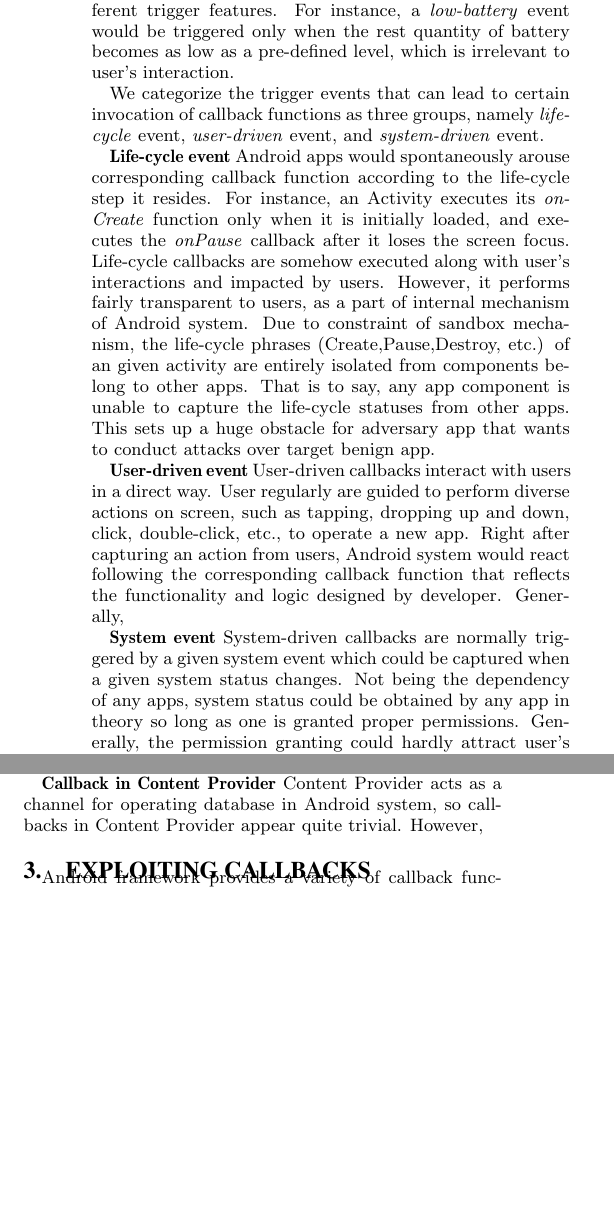
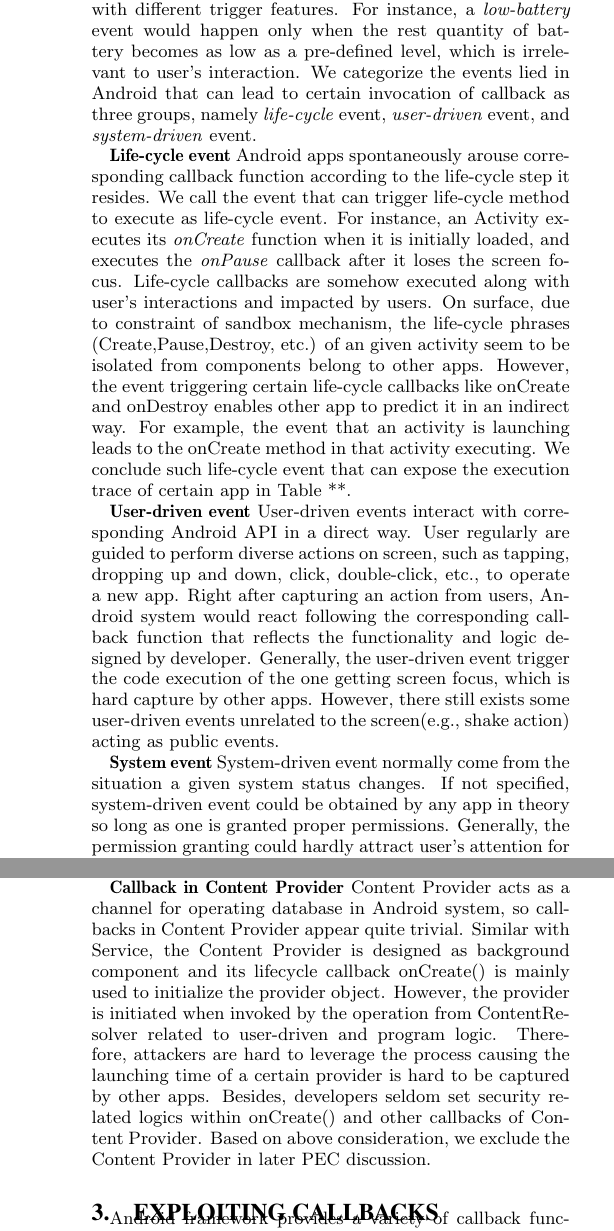
Before and after one commit to guochenkai88/2016paper1, a LaTeX paper (tex/sig-alternate-sample.tex): two parts of the columns of page 3 of 12 before the commit and two parts of the columns of pages 3 and 4 of 12 after it, joined at a grey line, cut so that both start at the same text, the shorter picture padded with empty space. Compiled offline with pdfLaTeX.

Commit message:
modification of content provider,event in Android, definition of event and callback, etc.

```diff
--- a/tex/sig-alternate-sample.tex
+++ b/tex/sig-alternate-sample.tex
@@ -299,16 +300,12 @@ Android platform is a kind of open source operating system established by Linux
 
 \subsubsection{Events in Android}
-As a side-effect of user-driven mechanism, Android provides numerous of callback interfaces to be implemented by generic developers. Different from conventional PC program launched by the \textit{main} function, callback function could only be executed when a specific event happens. The trigger-events originated by different sources are equipped with different trigger features. For instance, a \textit{low-battery} event would be triggered only when the rest quantity of battery becomes as low as a pre-defined level, which is irrelevant to user's interaction.
+The trigger-events originated by different sources are equipped with different trigger features. For instance, a \textit{low-battery} event would happen only when the rest quantity of battery becomes as low as a pre-defined level, which is irrelevant to user's interaction. We categorize the events lied in Android that can lead to certain invocation of callback as three groups, namely \textit{life-cycle} event, \textit{user-driven} event, and \textit{system-driven} event.
 
-We categorize the trigger events that can lead to certain invocation of callback functions as three groups, namely \textit{life-cycle} event, \textit{user-driven} event, and \textit{system-driven} event.
+\textbf{Life-cycle event} Android apps spontaneously arouse corresponding callback function according to the life-cycle step it resides. We call the event that can trigger life-cycle method to execute as life-cycle event. For instance, an Activity executes its \textit{onCreate} function when it is initially loaded, and executes the \textit{onPause} callback after it loses the screen focus. Life-cycle callbacks are somehow executed along with user's interactions and impacted by users. On surface, due to constraint of sandbox mechanism, the life-cycle phrases (Create,Pause,Destroy, etc.) of an given activity seem to be isolated from components belong to other apps. However, the event triggering certain life-cycle callbacks like onCreate and onDestroy enables other app to predict it in an indirect way. For example, the event that an activity is launching leads to the onCreate method in that activity executing. We conclude such life-cycle event that can expose the execution trace of certain app in Table **.
 
-\textbf{Life-cycle event} Android apps would spontaneously arouse corresponding callback function according to the life-cycle step it resides. For instance, an Activity executes its \textit{onCreate} function only when it is initially loaded, and executes the \textit{onPause} callback after it loses the screen focus. Life-cycle callbacks are somehow executed along with user's interactions and impacted by users. However, it performs fairly transparent to users, as a part of internal mechanism of Android system. Due to constraint of sandbox mechanism, the life-cycle phrases (Create,Pause,Destroy, etc.) of an given activity are entirely isolated from components belong to other apps. That is to say, any app component is unable to capture the life-cycle statuses from other apps. This sets up a huge obstacle for adversary app that wants to conduct attacks over target benign app.
+\textbf{User-driven event} User-driven events interact with corresponding Android API in a direct way. User regularly are guided to perform diverse actions on screen, such as tapping, dropping up and down, click, double-click, etc., to operate a new app. Right after capturing an action from users, Android system would react following the  corresponding callback function that reflects the functionality and logic designed by developer. Generally, the user-driven event trigger the code execution of the one getting screen focus, which is hard capture by other apps. However, there still exists some user-driven events unrelated to the screen(e.g., shake action) acting as public events.
 
-\textbf{User-driven event} User-driven callbacks interact with users in a direct way. User regularly are guided to perform diverse actions on screen, such as tapping, dropping up and down, click, double-click, etc., to operate a new app. Right after capturing an action from users, Android system would react following the  corresponding callback function that reflects the functionality and logic designed by developer. Generally,
-
-\textbf{System event} System-driven callbacks are normally triggered by a given system event which could be captured when a given system status changes. Not being the dependency of any apps, system status could be obtained by any app in theory so long as one is granted proper permissions. Generally, the permission granting could hardly attract user's attention for system event such as battery status is insensitive to user. To the end, system event provides an indirect entry for adversary app getting parts of the running process of other apps that implement system-driven callbacks interfaces.
-
-Table1 lists typical system broadcast event examples.
+\textbf{System event} System-driven event normally come from the situation a given system status changes. If not specified, system-driven event could be obtained by any app in theory so long as one is granted proper permissions. Generally, the permission granting could hardly attract user's attention for system event such as battery status is insensitive to user. To the end, system event provides an indirect entry for adversary app getting parts of the running process of other apps that implement system-driven callbacks interfaces. Table1 lists parts of system event instances.
 
 \begin{table*}[t]
 \centering
@@ -325,6 +322,8 @@ Table1 lists typical system broadcast event examples.
 \end{table*}
 
 \subsubsection{Callback and Components}
+Android platform is a kind of open source operating system established by Linux core. Developers could design and develop their own app product on Android in a flexible way, causing Android freely provides a variety of open source libraries and frameworks for developers. Of which, four types of components plays the key role in Android app's construction, namely \textit{Activity}, \textit{Service}, \textit{Broadcast Receiver} and \textit{Content Provider}. \textit{Activity} is designed as a graphical interface for interacting with users. Nevertheless, \textit{Service} is mainly used for handling complex computing job in background without a graphical user interface. \textit{Broadcast Receiver} provides a global listener that could trigger specific code logic when receive relative message. \textit{Content Provider} providers a universal interface for data storage and management, and for sharing data between different components. As a side-effect of user-driven mechanism, Android provides numerous of callback interfaces to be implemented by generic developers. Most of them rely on certain component, which we give greater details in follows.
+
 \textbf{Callback in Activity}
 Most of callbacks in Activity are user-driven and life-cycle, causing activity is mainly used for providing a visible graphic interfaces so as to interact with users. As aforementioned, upon the protection of sandbox, these callback statuses are hardly obtained by other apps only if the event triggered by user is irrelevant to screen focus. For instance, a shake action from users would lead to \textit{sensor} related events, which have no especial association with the screen. Besides, some system-driven callbacks are implemented in activity for catering the requirements of functionalities.
 
@@ -341,10 +340,7 @@ It is also possible to trigger a callback through a user-driven event in service
 The \textit{Broadcast} has a wide spectrum of sources, from system or other components and can be delivered across all the installed apps through a common medium \textit{Intent}. Generally, callback functions in Broadcast Receiver only act as a channel that responses the coming Broadcast and then launches corresponding \textit{service} or \textit{activity} to handle it. However, once lacking of strong constraint, Broadcast Receiver could suffer from the threats of repeatedly receiving trash message from an adversary Broadcast sender. Similarly, it is also possible that a typical Broadcast is intercepted by a deliberately designed Receiver. Therefore, developers normally add some protection measures, such as setting the "export" property as false or using self-defined permission, to prevent from such attacks.
 
 \textbf{Callback in Content Provider}
-Content Provider acts as a channel for operating database in Android system, so callbacks in Content Provider appear quite trivial. However,
-
-
-
+Content Provider acts as a channel for operating database in Android system, so callbacks in Content Provider appear quite trivial. Similar with Service, the Content Provider is designed as background component and its lifecycle callback onCreate() is mainly used to initialize the provider object. However, the provider is initiated when invoked by the operation from ContentResolver related to user-driven and program logic. Therefore, attackers are hard to leverage the process causing the launching time of a certain provider is hard to be captured by other apps. Besides, developers seldom set security related logics within onCreate() and other callbacks of Content Provider. Based on above consideration, we exclude the Content Provider in later PEC discussion.
 
 \section{Exploiting Callbacks}
 Android framework provides a variety of callback functions for developers conducting their apps a particular responding after a specific event happens. Yet, abusing these callbacks would incur undesirable consequence as well.
@@ -368,5 +364,5 @@ In order to clearly illustrate the callback threats, we view the threats process
 
 \textbf{Component-state}(s belongs to S). The component-state refers to if the components of an app are running, which provides basic materials to PEC. Similar to the Event, the component-state here also needs to be exposed to other apps.
 
-Before {\color{red}Android 5.0} emerging, the execution state of component like Activity and Service can be easily observed by the {\color{red}getRunningTasks method in ActivityManager object}. A more detailed observation needs to request the "GET\_TASK" permission, which could somehow attract the attention of most of normal users. However, Android starts to constraint the usage of this permission from recent {\color{red}Android 5.0} for the security consideration. The "REAL\_GET\_TASK" permission is only available to system apps; while normal third-party app is forbidden to request.  {\color{red}A substitute solution is to request new "PACKAGE\_USAGE\_STATS" permission, and to disable warning that permission is system level and will not be granted to third-party apps. Again, this approach needs extra permission request. }
+Before {\color{red}Android 5.0} emerging, the execution state of component like Activity and Service can be easily observed by the {\color{red}getRunningTasks API in ActivityManager object}. A more detailed observation needs to request the "GET\_TASK" permission, which could somehow attract the attention of most of normal users. However, Android starts to constraint the usage of such permission request and the usage of related API from recent {\color{red}Android 5.0+} for the security consideration. The getRunningTasks and even getRunningAppProcess(the API for get all the running process in the device) are now deprecated and only return developer's own application process. {\color{red}A substitute solution is to request new "PACKAGE\_USAGE\_STATS" permission, and to disable warning that permission is system level and will not be granted to third-party apps. Again, this approach needs extra permission request. } A decent solving method to get the foreground running app without any permission request is introduced in  \cite{getforeground} through reading the /proc file where Linux preserves all its process information. For all, obtaining the foreground app is entirely a completable task in common Android system version.
 
```
Also changed, not shown: tex/sigproc.bib (+6 -0 lines), tex/sig-alternate-sample.bbl, tex/sig-alternate-sample.pdf, tex/sig-alternate-sample.tex (11 more changed lines), 3 other files.
